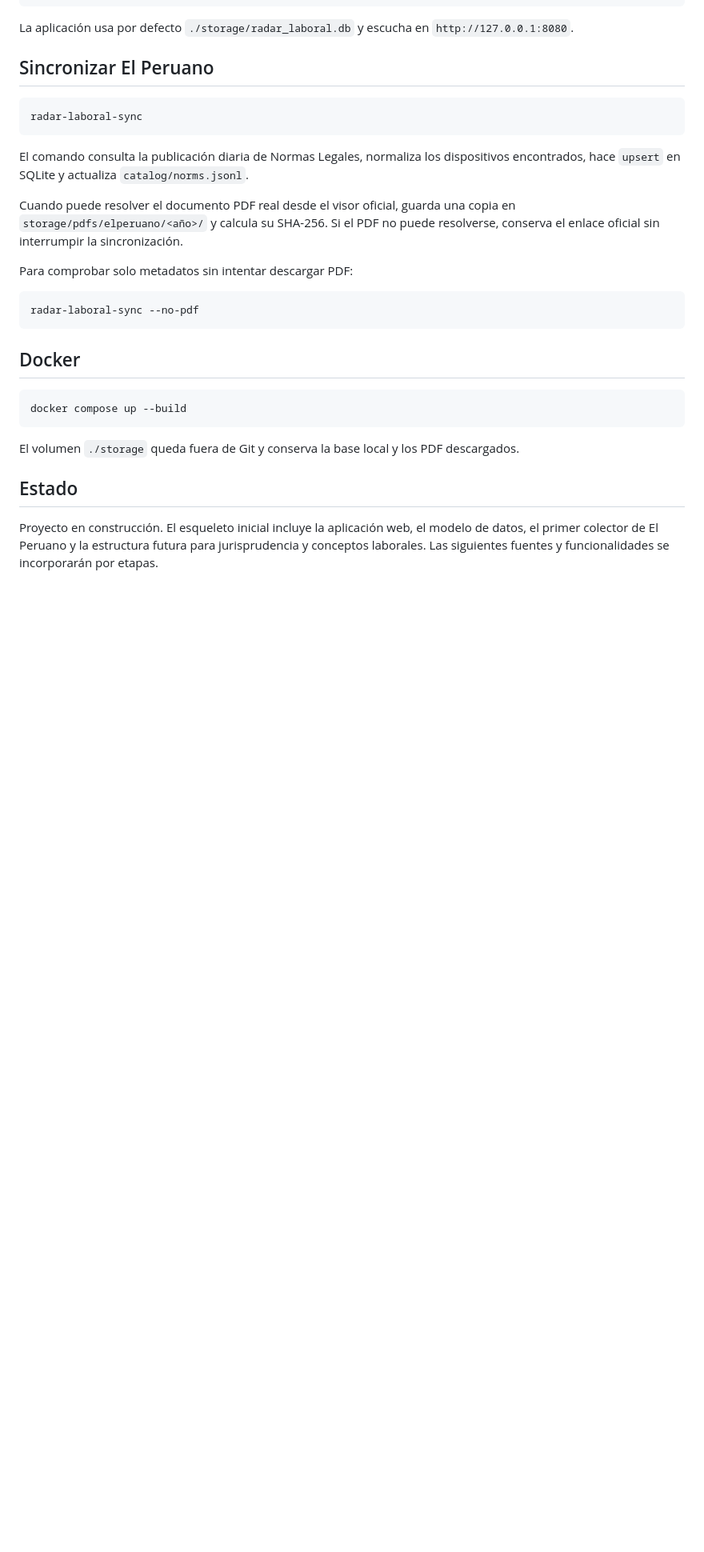
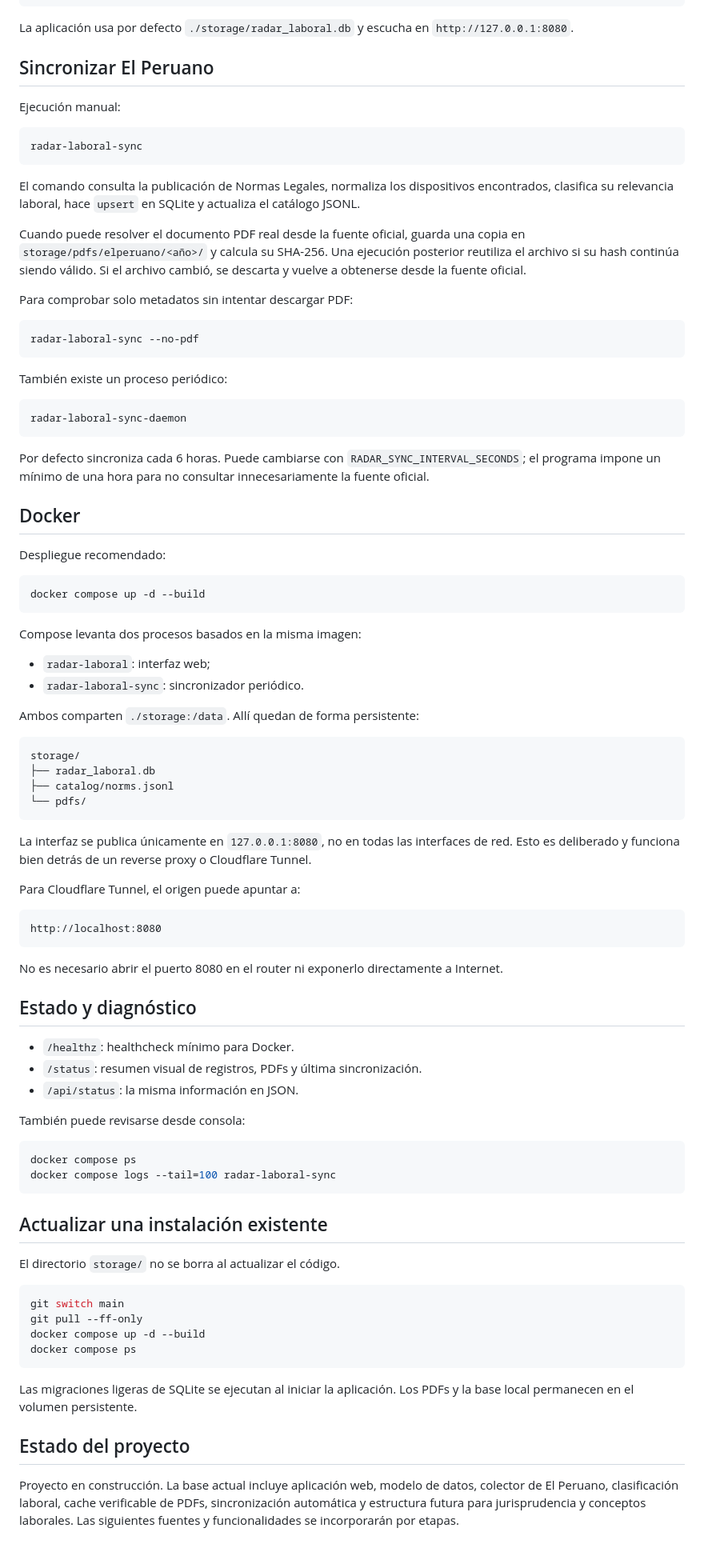
Before and after one commit to gumorenos/radar-laboral, a Markdown page: README.md, the part around one of its changes. Shown at 80% size. GitHub-like rendering; blank space fills up the shorter version.

Commit message:
Document automatic sync and production deployment

````diff
--- a/README.md
+++ b/README.md
@@ -68,13 +69,15 @@ La aplicación usa por defecto `./storage/radar_laboral.db` y escucha en `http:/
 
 ## Sincronizar El Peruano
 
+Ejecución manual:
+
 ```bash
 radar-laboral-sync
 ```
 
-El comando consulta la publicación diaria de Normas Legales, normaliza los dispositivos encontrados, hace `upsert` en SQLite y actualiza `catalog/norms.jsonl`.
+El comando consulta la publicación de Normas Legales, normaliza los dispositivos encontrados, clasifica su relevancia laboral, hace `upsert` en SQLite y actualiza el catálogo JSONL.
 
-Cuando puede resolver el documento PDF real desde el visor oficial, guarda una copia en `storage/pdfs/elperuano/<año>/` y calcula su SHA-256. Si el PDF no puede resolverse, conserva el enlace oficial sin interrumpir la sincronización.
+Cuando puede resolver el documento PDF real desde la fuente oficial, guarda una copia en `storage/pdfs/elperuano/<año>/` y calcula su SHA-256. Una ejecución posterior reutiliza el archivo si su hash continúa siendo válido. Si el archivo cambió, se descarta y vuelve a obtenerse desde la fuente oficial.
 
 Para comprobar solo metadatos sin intentar descargar PDF:
 
@@ -82,14 +85,72 @@ Para comprobar solo metadatos sin intentar descargar PDF:
 radar-laboral-sync --no-pdf
 ```
 
+También existe un proceso periódico:
+
+```bash
+radar-laboral-sync-daemon
+```
+
+Por defecto sincroniza cada 6 horas. Puede cambiarse con `RADAR_SYNC_INTERVAL_SECONDS`; el programa impone un mínimo de una hora para no consultar innecesariamente la fuente oficial.
+
 ## Docker
 
+Despliegue recomendado:
+
 ```bash
-docker compose up --build
+docker compose up -d --build
 ```
 
-El volumen `./storage` queda fuera de Git y conserva la base local y los PDF descargados.
+Compose levanta dos procesos basados en la misma imagen:
 
-## Estado
+- `radar-laboral`: interfaz web;
+- `radar-laboral-sync`: sincronizador periódico.
 
-Proyecto en construcción. El esqueleto inicial incluye la aplicación web, el modelo de datos, el primer colector de El Peruano y la estructura futura para jurisprudencia y conceptos laborales. Las siguientes fuentes y funcionalidades se incorporarán por etapas.
+Ambos comparten `./storage:/data`. Allí quedan de forma persistente:
+
+```text
+storage/
+├── radar_laboral.db
+├── catalog/norms.jsonl
+└── pdfs/
+```
+
+La interfaz se publica únicamente en `127.0.0.1:8080`, no en todas las interfaces de red. Esto es deliberado y funciona bien detrás de un reverse proxy o Cloudflare Tunnel.
+
+Para Cloudflare Tunnel, el origen puede apuntar a:
+
+```text
+http://localhost:8080
+```
+
+No es necesario abrir el puerto 8080 en el router ni exponerlo directamente a Internet.
+
+## Estado y diagnóstico
+
+- `/healthz`: healthcheck mínimo para Docker.
+- `/status`: resumen visual de registros, PDFs y última sincronización.
+- `/api/status`: la misma información en JSON.
+
+También puede revisarse desde consola:
+
+```bash
+docker compose ps
+docker compose logs --tail=100 radar-laboral-sync
+```
+
+## Actualizar una instalación existente
+
+El directorio `storage/` no se borra al actualizar el código.
+
+```bash
+git switch main
+git pull --ff-only
+docker compose up -d --build
+docker compose ps
+```
+
+Las migraciones ligeras de SQLite se ejecutan al iniciar la aplicación. Los PDFs y la base local permanecen en el volumen persistente.
+
+## Estado del proyecto
+
+Proyecto en construcción. La base actual incluye aplicación web, modelo de datos, colector de El Peruano, clasificación laboral, cache verificable de PDFs, sincronización automática y estructura futura para jurisprudencia y conceptos laborales. Las siguientes fuentes y funcionalidades se incorporarán por etapas.
````
Also changed, not shown: other parts of README.md (+13 -12 lines).
